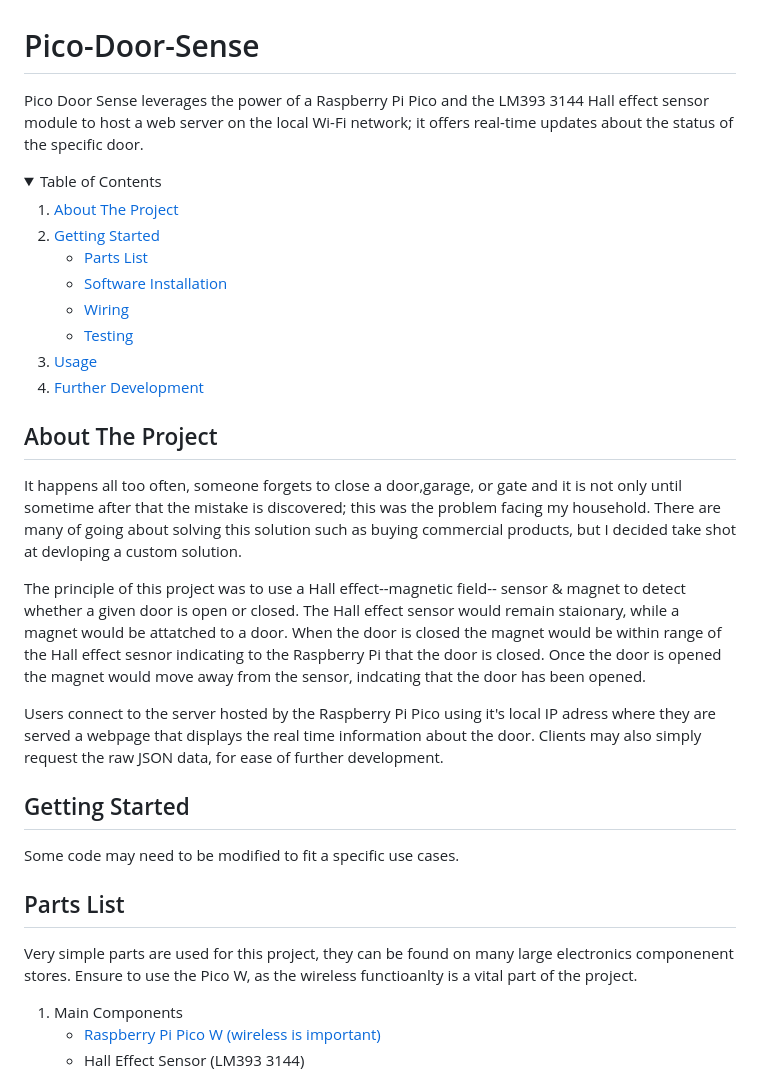
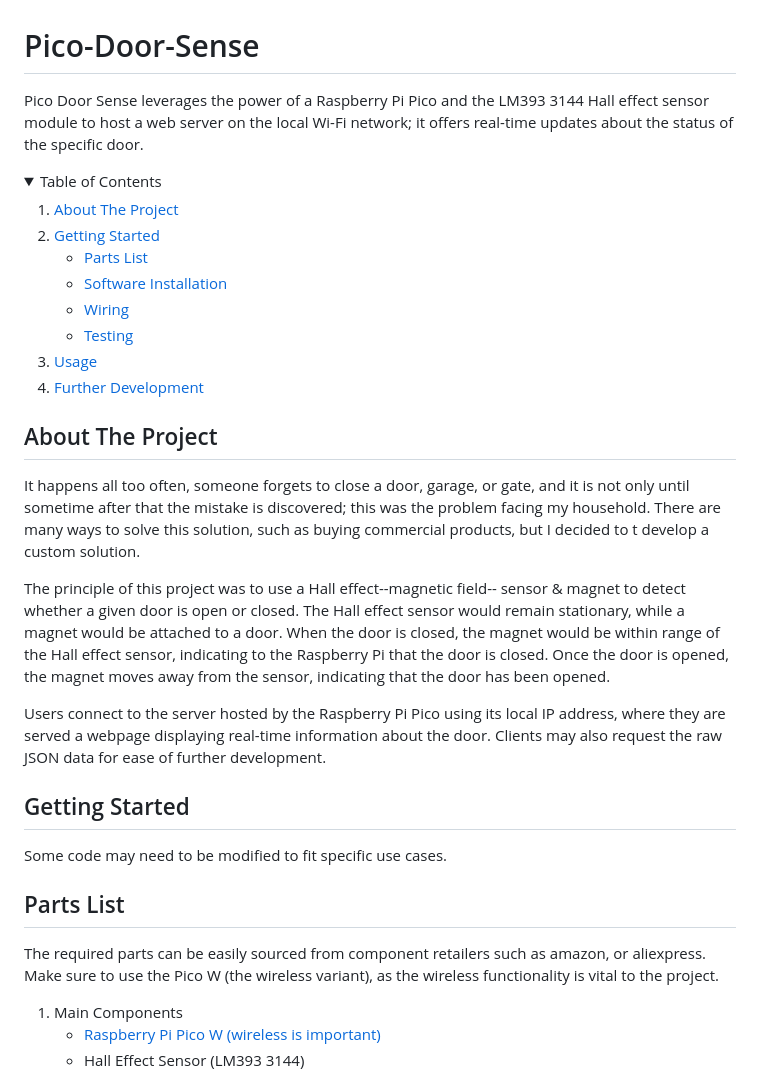
Before and after one commit to xreme/Pico-Door-Sense, a Markdown page: README.md, the part around one of its changes. Rendered like a GitHub page; folded sections open.

```diff
--- a/README.md
+++ b/README.md
@@ -12,7 +12,7 @@
 
  <!--<h3 align="center">Pico Door Sense</h3>-->
 
- <p align = "left"> Pico Door Sense leverages the power of a Raspberry Pi Pico and the LM393 3144 Hall effect sensor module to host a web server on the local Wi-Fi network; it offers real-time updates about the status of the specific door.
+ <p align = "left">  Pico Door Sense leverages the power of a Raspberry Pi Pico and the LM393 3144 Hall effect sensor module to host a web server on the local Wi-Fi network; it offers real-time updates about the status of the specific door.
  </p>
 </div>
 
@@ -38,18 +38,18 @@
 
 <!--ABOUT THE PROJECT -->
 ## About The Project
-It happens all too often, someone forgets to close a door,garage, or gate and it is not only until sometime after that the mistake is discovered; this was the problem facing my household. There are many of going about solving this solution such as buying commercial products, but I decided take shot at devloping a custom solution.
+It happens all too often, someone forgets to close a door, garage, or gate, and it is not only until sometime after that the mistake is discovered; this was the problem facing my household. There are many ways to solve this solution, such as buying commercial products, but I decided to t develop a custom solution.
 
-The principle of this project was to use a Hall effect--magnetic field-- sensor & magnet to detect whether a given door is open or closed. The Hall effect sensor would remain staionary, while a magnet would be attatched to a door. When the door is closed the magnet would be within range of the Hall effect sesnor indicating to the Raspberry Pi that the door is closed. Once the door is opened the magnet would move away from the sensor, indcating that the door has been opened.
+The principle of this project was to use a Hall effect--magnetic field-- sensor & magnet to detect whether a given door is open or closed. The Hall effect sensor would remain stationary, while a magnet would be attached to a door. When the door is closed, the magnet would be within range of the Hall effect sensor, indicating to the Raspberry Pi that the door is closed. Once the door is opened, the magnet moves away from the sensor, indicating that the door has been opened.
 
-Users connect to the server hosted by the Raspberry Pi Pico using it's local IP adress where they are served a webpage that displays the real time information about the door. Clients may also simply request the raw JSON data, for ease of further development.
+Users connect to the server hosted by the Raspberry Pi Pico using its local IP address, where they are served a webpage displaying real-time information about the door. Clients may also request the raw JSON data for ease of further development.
 
 <!-- Getting Started -->
 ## Getting Started
-Some code may need to be modified to fit a specific use cases.
+Some code may need to be modified to fit specific use cases.
 
 ## Parts List
-Very simple parts are used for this project, they can be found on many large electronics componenent stores. Ensure to use the Pico W, as the wireless functioanlty is a vital part of the project.
+The required parts can be easily sourced from component retailers such as amazon, or aliexpress. Make sure to use the Pico W (the wireless variant), as the wireless functionality is vital to the project.
 <ol>
   <li>Main Components</li>
   <ul>
```
Also changed, not shown: other parts of README.md (+13 -13 lines).
